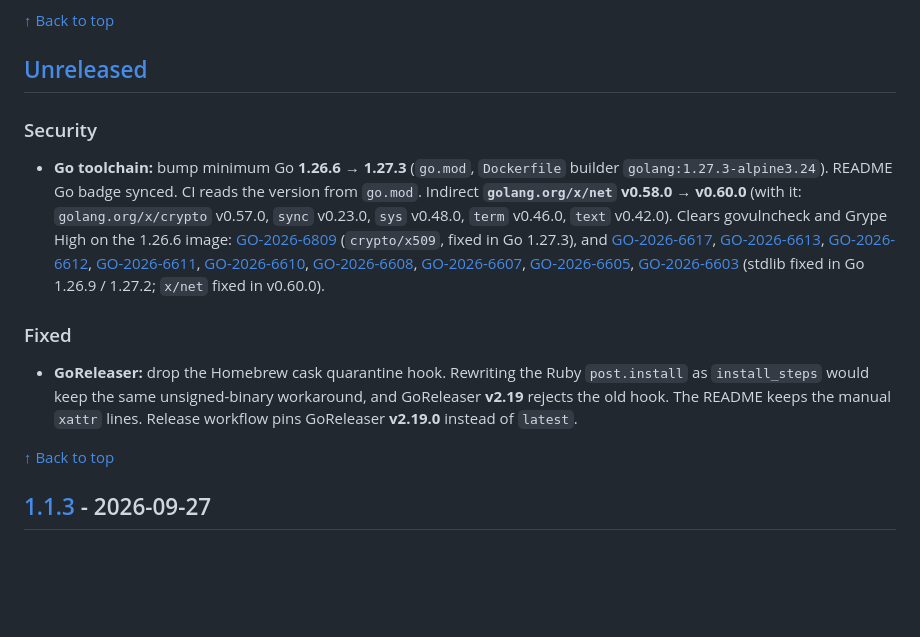
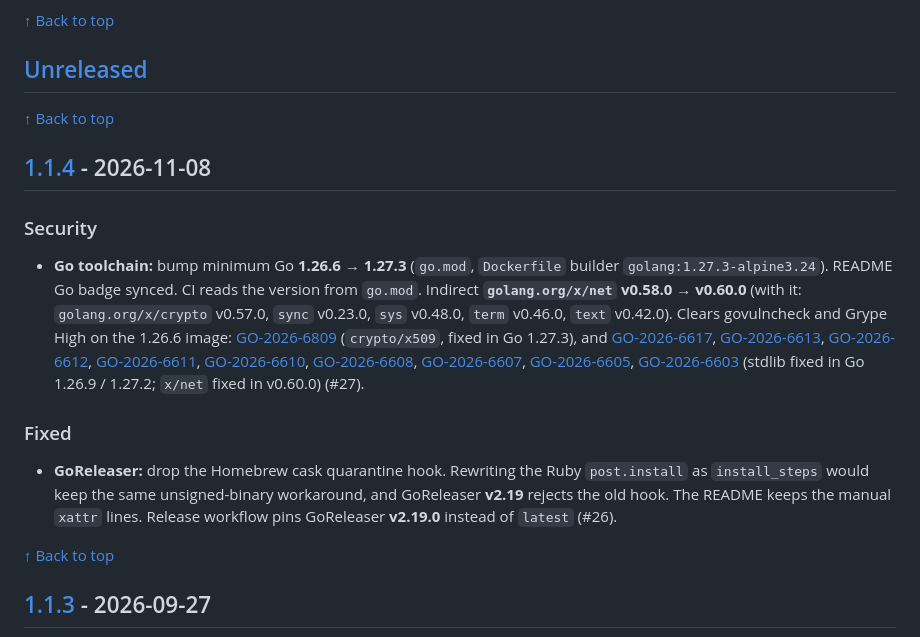
Before and after one commit to hrodrig/kzero, a Markdown page: CHANGELOG.md, the part around one of its changes. Drawn GitHub-style; blank space fills up the shorter version.

```diff
--- a/CHANGELOG.md
+++ b/CHANGELOG.md
@@ -11,13 +11,17 @@ and this project adheres to [Semantic Versioning](https://semver.org/spec/v2.0.0
 
 ## [Unreleased]
 
+[↑ Back to top](#top)
+
+## [1.1.4] - 2026-11-08
+
 ### Security
 
-- **Go toolchain:** bump minimum Go **1.26.6 → 1.27.3** (`go.mod`, `Dockerfile` builder `golang:1.27.3-alpine3.24`). README Go badge synced. CI reads the version from `go.mod`. Indirect **`golang.org/x/net`** **v0.58.0 → v0.60.0** (with it: `golang.org/x/crypto` v0.57.0, `sync` v0.23.0, `sys` v0.48.0, `term` v0.46.0, `text` v0.42.0). Clears govulncheck and Grype High on the 1.26.6 image: [GO-2026-6809](https://pkg.go.dev/vuln/GO-2026-6809) (`crypto/x509`, fixed in Go 1.27.3), and [GO-2026-6617](https://pkg.go.dev/vuln/GO-2026-6617), [GO-2026-6613](https://pkg.go.dev/vuln/GO-2026-6613), [GO-2026-6612](https://pkg.go.dev/vuln/GO-2026-6612), [GO-2026-6611](https://pkg.go.dev/vuln/GO-2026-6611), [GO-2026-6610](https://pkg.go.dev/vuln/GO-2026-6610), [GO-2026-6608](https://pkg.go.dev/vuln/GO-2026-6608), [GO-2026-6607](https://pkg.go.dev/vuln/GO-2026-6607), [GO-2026-6605](https://pkg.go.dev/vuln/GO-2026-6605), [GO-2026-6603](https://pkg.go.dev/vuln/GO-2026-6603) (stdlib fixed in Go 1.26.9 / 1.27.2; `x/net` fixed in v0.60.0).
+- **Go toolchain:** bump minimum Go **1.26.6 → 1.27.3** (`go.mod`, `Dockerfile` builder `golang:1.27.3-alpine3.24`). README Go badge synced. CI reads the version from `go.mod`. Indirect **`golang.org/x/net`** **v0.58.0 → v0.60.0** (with it: `golang.org/x/crypto` v0.57.0, `sync` v0.23.0, `sys` v0.48.0, `term` v0.46.0, `text` v0.42.0). Clears govulncheck and Grype High on the 1.26.6 image: [GO-2026-6809](https://pkg.go.dev/vuln/GO-2026-6809) (`crypto/x509`, fixed in Go 1.27.3), and [GO-2026-6617](https://pkg.go.dev/vuln/GO-2026-6617), [GO-2026-6613](https://pkg.go.dev/vuln/GO-2026-6613), [GO-2026-6612](https://pkg.go.dev/vuln/GO-2026-6612), [GO-2026-6611](https://pkg.go.dev/vuln/GO-2026-6611), [GO-2026-6610](https://pkg.go.dev/vuln/GO-2026-6610), [GO-2026-6608](https://pkg.go.dev/vuln/GO-2026-6608), [GO-2026-6607](https://pkg.go.dev/vuln/GO-2026-6607), [GO-2026-6605](https://pkg.go.dev/vuln/GO-2026-6605), [GO-2026-6603](https://pkg.go.dev/vuln/GO-2026-6603) (stdlib fixed in Go 1.26.9 / 1.27.2; `x/net` fixed in v0.60.0) (#27).
 
 ### Fixed
 
-- **GoReleaser:** drop the Homebrew cask quarantine hook. Rewriting the Ruby `post.install` as `install_steps` would keep the same unsigned-binary workaround, and GoReleaser **v2.19** rejects the old hook. The README keeps the manual `xattr` lines. Release workflow pins GoReleaser **v2.19.0** instead of `latest`.
+- **GoReleaser:** drop the Homebrew cask quarantine hook. Rewriting the Ruby `post.install` as `install_steps` would keep the same unsigned-binary workaround, and GoReleaser **v2.19** rejects the old hook. The README keeps the manual `xattr` lines. Release workflow pins GoReleaser **v2.19.0** instead of `latest` (#26).
 
 [↑ Back to top](#top)
 
```
Also changed, not shown: other parts of CHANGELOG.md (+2 -1 lines), README.md (+10 -10 lines), ROADMAP.md (+2 -1 lines), docs/demo.gif, 4 other files.
